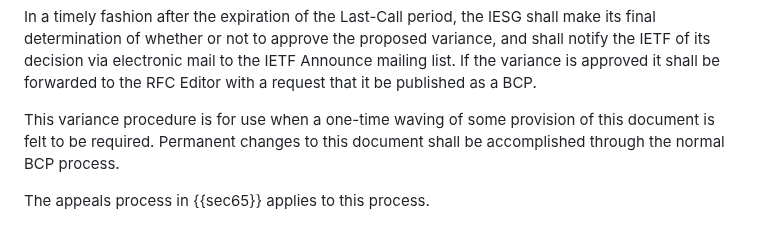
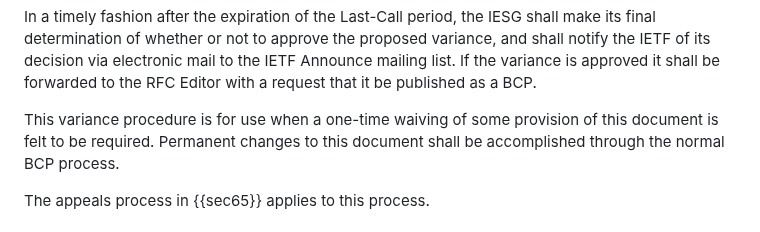
Before and after one commit to richsalz/draft-rsalz-2026bis, a Markdown page: draft-rsalz-2026bis.md, the part around the change. Rendered like a GitHub page.

Commit message:
Fix typo reported in errata 523

```diff
--- a/draft-rsalz-2026bis.md
+++ b/draft-rsalz-2026bis.md
@@ -1314,7 +1314,7 @@ electronic mail to the IETF Announce mailing list. If the variance
 is approved it shall be forwarded to the RFC Editor with a request
 that it be published as a BCP.
 
-This variance procedure is for use when a one-time waving of some
+This variance procedure is for use when a one-time waiving of some
 provision of this document is felt to be required. Permanent changes
 to this document shall be accomplished through the normal BCP
 process.
```
